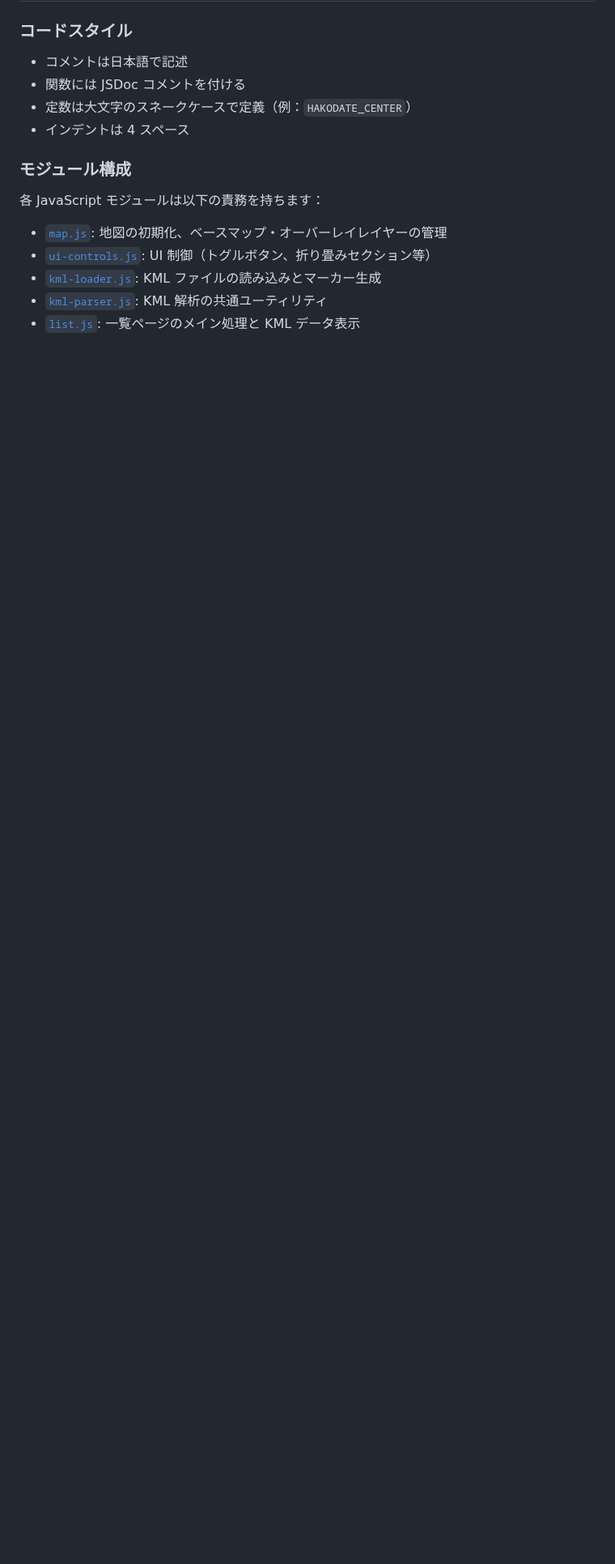
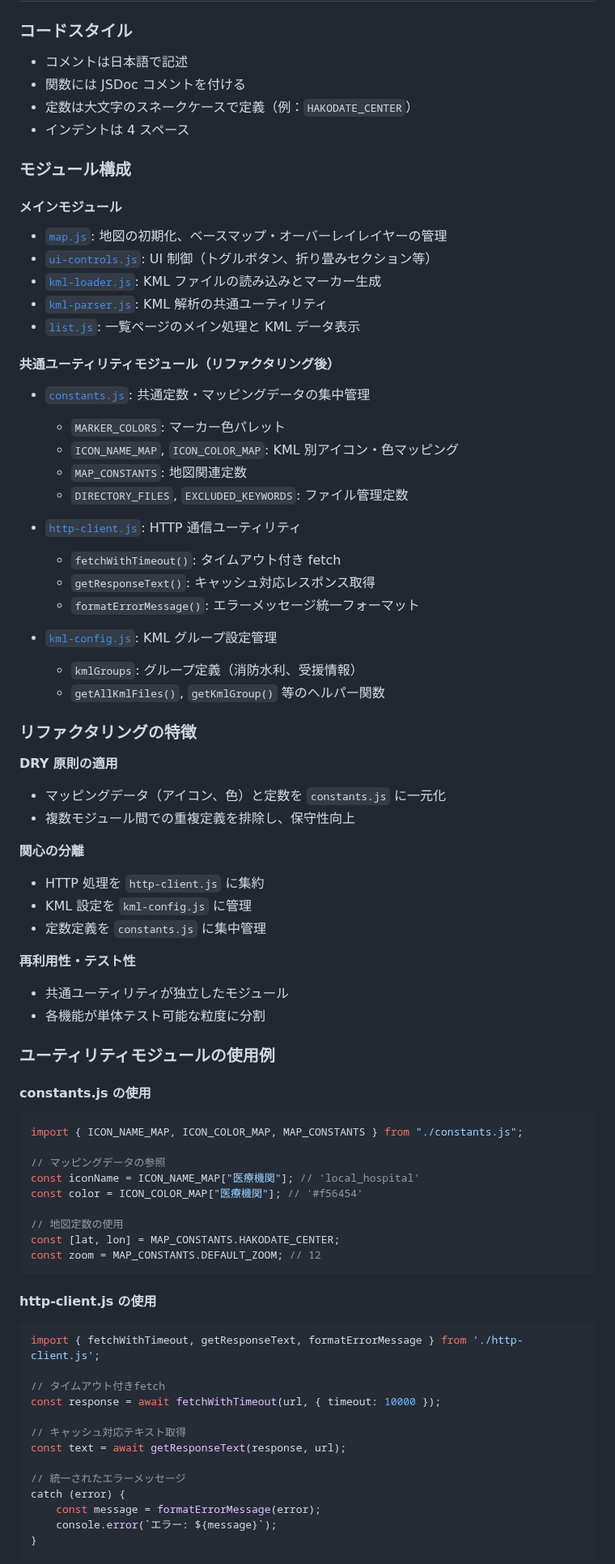
Before and after one commit to atsu-labs/gismap, a Markdown page: README.md, the part around one of its changes. Shown at 81% size. GitHub-like rendering; blank space fills up the shorter version.

````diff
--- a/README.md
+++ b/README.md
@@ -170,7 +175,7 @@ npx http-server -c-1
 
 ### モジュール構成
 
-各 JavaScript モジュールは以下の責務を持ちます：
+#### メインモジュール
 
 - [`map.js`](js/map.js): 地図の初期化、ベースマップ・オーバーレイレイヤーの管理
 - [`ui-controls.js`](js/ui-controls.js): UI 制御（トグルボタン、折り畳みセクション等）
@@ -178,3 +183,74 @@ npx http-server -c-1
 - [`kml-parser.js`](js/kml-parser.js): KML 解析の共通ユーティリティ
 - [`list.js`](js/list.js): 一覧ページのメイン処理と KML データ表示
 
+#### 共通ユーティリティモジュール（リファクタリング後）
+
+- [`constants.js`](js/constants.js): 共通定数・マッピングデータの集中管理
+
+  - `MARKER_COLORS`: マーカー色パレット
+  - `ICON_NAME_MAP`, `ICON_COLOR_MAP`: KML 別アイコン・色マッピング
+  - `MAP_CONSTANTS`: 地図関連定数
+  - `DIRECTORY_FILES`, `EXCLUDED_KEYWORDS`: ファイル管理定数
+
+- [`http-client.js`](js/http-client.js): HTTP 通信ユーティリティ
+
+  - `fetchWithTimeout()`: タイムアウト付き fetch
+  - `getResponseText()`: キャッシュ対応レスポンス取得
+  - `formatErrorMessage()`: エラーメッセージ統一フォーマット
+
+- [`kml-config.js`](js/kml-config.js): KML グループ設定管理
+  - `kmlGroups`: グループ定義（消防水利、受援情報）
+  - `getAllKmlFiles()`, `getKmlGroup()` 等のヘルパー関数
+
+### リファクタリングの特徴
+
+**DRY 原則の適用**
+
+- マッピングデータ（アイコン、色）と定数を `constants.js` に一元化
+- 複数モジュール間での重複定義を排除し、保守性向上
+
+**関心の分離**
+
+- HTTP 処理を `http-client.js` に集約
+- KML 設定を `kml-config.js` に管理
+- 定数定義を `constants.js` に集中管理
+
+**再利用性・テスト性**
+
+- 共通ユーティリティが独立したモジュール
+- 各機能が単体テスト可能な粒度に分割
+
+### ユーティリティモジュールの使用例
+
+#### constants.js の使用
+
+```javascript
+import { ICON_NAME_MAP, ICON_COLOR_MAP, MAP_CONSTANTS } from "./constants.js";
+
+// マッピングデータの参照
+const iconName = ICON_NAME_MAP["医療機関"]; // 'local_hospital'
+const color = ICON_COLOR_MAP["医療機関"]; // '#f56454'
+
+// 地図定数の使用
+const [lat, lon] = MAP_CONSTANTS.HAKODATE_CENTER;
+const zoom = MAP_CONSTANTS.DEFAULT_ZOOM; // 12
+```
+
+#### http-client.js の使用
+
+```javascript
+import { fetchWithTimeout, getResponseText, formatErrorMessage } from './http-client.js';
+
+// タイムアウト付きfetch
+const response = await fetchWithTimeout(url, { timeout: 10000 });
+
+// キャッシュ対応テキスト取得
+const text = await getResponseText(response, url);
+
+// 統一されたエラーメッセージ
+catch (error) {
+    const message = formatErrorMessage(error);
+    console.error(`エラー: ${message}`);
+}
+```
+
````
Also changed, not shown: other parts of README.md (+41 -11 lines), kml/README.md (+48 -5 lines).
